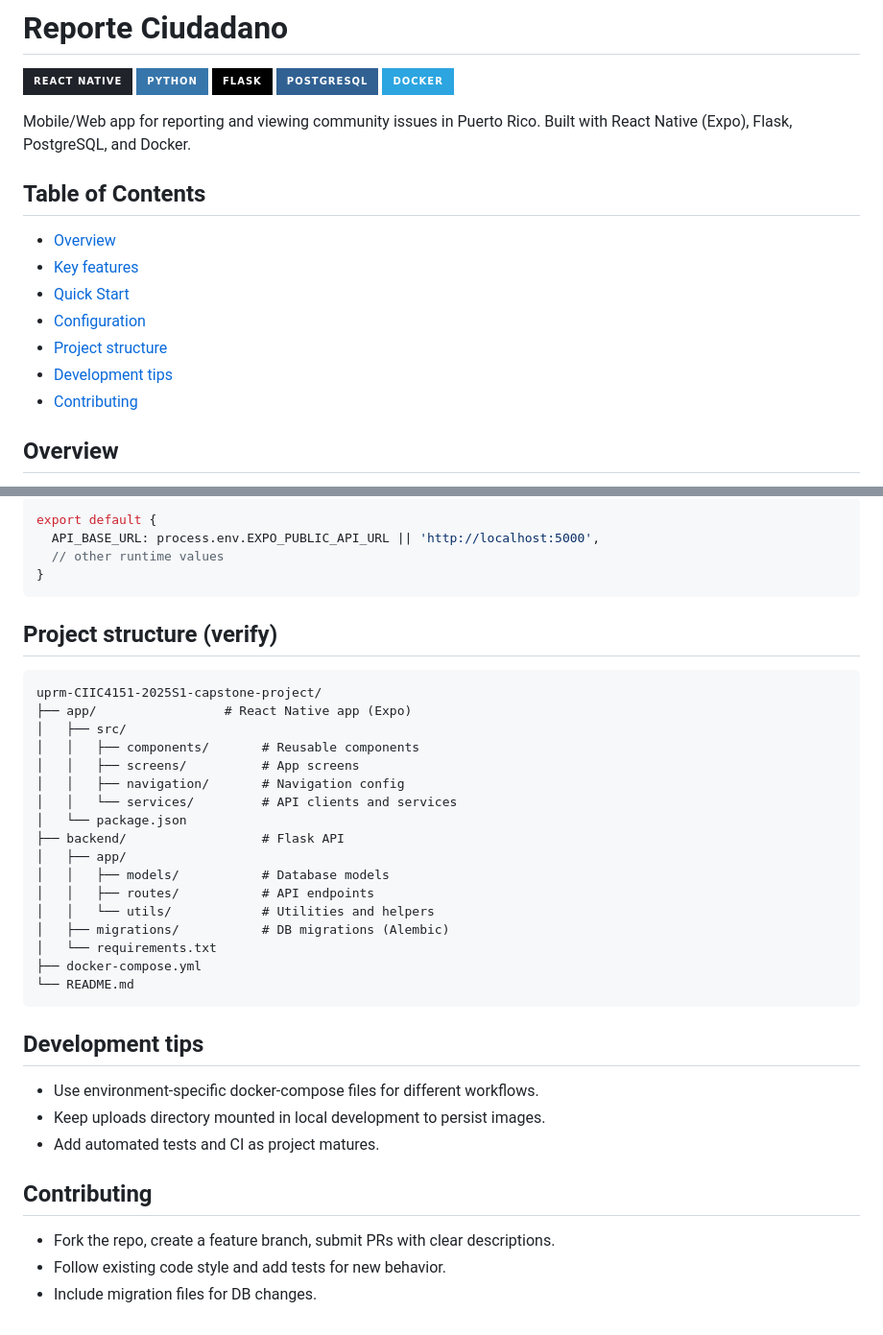
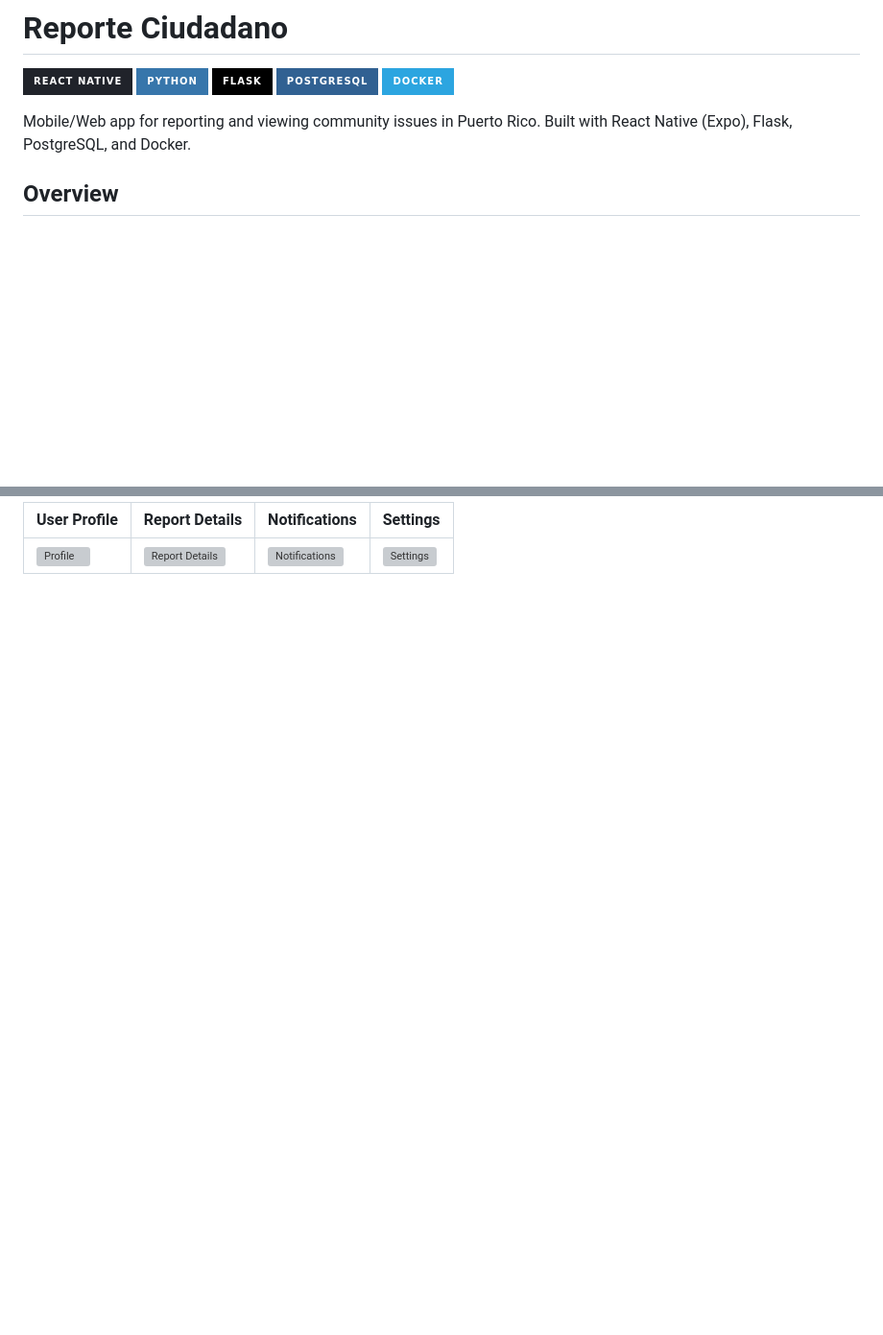
Before and after one commit to Jonathan-Rod/uprm-CIIC4151-2025S1-capstone-project, a Markdown page: README.md, 2 parts joined by grey strips. Shown: that part at 96% size. Rendered like a GitHub page; badges without logos; blank space fills up the shorter version; grey boxes are pictures that could not be loaded.

````diff
--- a/README.md
+++ b/README.md
@@ -3,16 +3,6 @@
 [![React Native](https://img.shields.io/badge/React_Native-20232A?style=for-the-badge&logo=react&logoColor=61DAFB)](https://reactnative.dev/) [![Python](https://img.shields.io/badge/Python-3776AB?style=for-the-badge&logo=python&logoColor=white)](https://python.org/) [![Flask](https://img.shields.io/badge/Flask-000000?style=for-the-badge&logo=flask&logoColor=white)](https://flask.palletsprojects.com/) [![PostgreSQL](https://img.shields.io/badge/PostgreSQL-316192?style=for-the-badge&logo=postgresql&logoColor=white)](https://www.postgresql.org/) [![Docker](https://img.shields.io/badge/Docker-2CA5E0?style=for-the-badge&logo=docker&logoColor=white)](https://www.docker.com/)
 
 Mobile/Web app for reporting and viewing community issues in Puerto Rico. Built with React Native (Expo), Flask, PostgreSQL, and Docker.
-
-## Table of Contents
-
-- [Overview](#overview)
-- [Key features](#key-features)
-- [Quick Start](#quick-start)
-- [Configuration](#configuration)
-- [Project structure](#project-structure)
-- [Development tips](#development-tips)
-- [Contributing](#contributing)
 
 ## Overview
 
@@ -112,41 +120,4 @@ Frontend runtime config (example) (?)
 
-```javascript
-export default {
-  API_BASE_URL: process.env.EXPO_PUBLIC_API_URL || 'http://localhost:5000',
-  // other runtime values
-}
-```
-
-## Project structure (verify)
-
-```text
-uprm-CIIC4151-2025S1-capstone-project/
-├── app/                 # React Native app (Expo)
-│   ├── src/
-│   │   ├── components/       # Reusable components
-│   │   ├── screens/          # App screens
-│   │   ├── navigation/       # Navigation config
-│   │   └── services/         # API clients and services
-│   └── package.json
-├── backend/                  # Flask API
-│   ├── app/
-│   │   ├── models/           # Database models
-│   │   ├── routes/           # API endpoints
-│   │   └── utils/            # Utilities and helpers
-│   ├── migrations/           # DB migrations (Alembic)
-│   └── requirements.txt
-├── docker-compose.yml
-└── README.md
-```
-
-## Development tips
-
-- Use environment-specific docker-compose files for different workflows.
-- Keep uploads directory mounted in local development to persist images.
-- Add automated tests and CI as project matures.
-
-## Contributing
-
-- Fork the repo, create a feature branch, submit PRs with clear descriptions.
-- Follow existing code style and add tests for new behavior.
-- Include migration files for DB changes.
+| User Profile | Report Details | Notifications | Settings |
+|--------------|----------------|---------------|----------|
+| ![Profile](screenshots/profile.png) | ![Report Details](screenshots/report-details.png) | ![Notifications](screenshots/notifications.png) | ![Settings](screenshots/settings.png) |
````
Also changed, not shown: other parts of README.md (+50 -32 lines).
